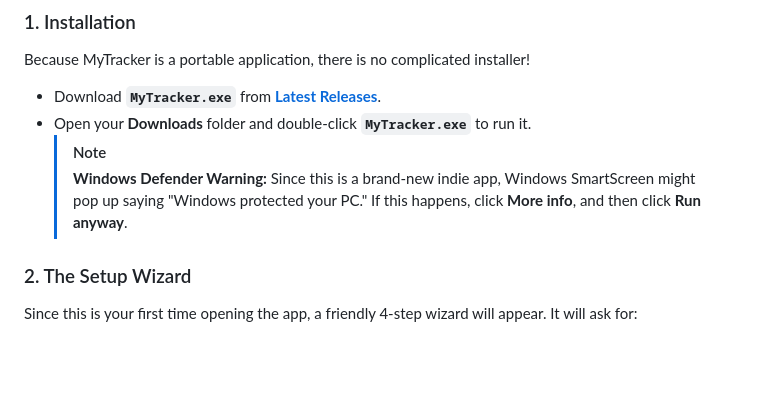
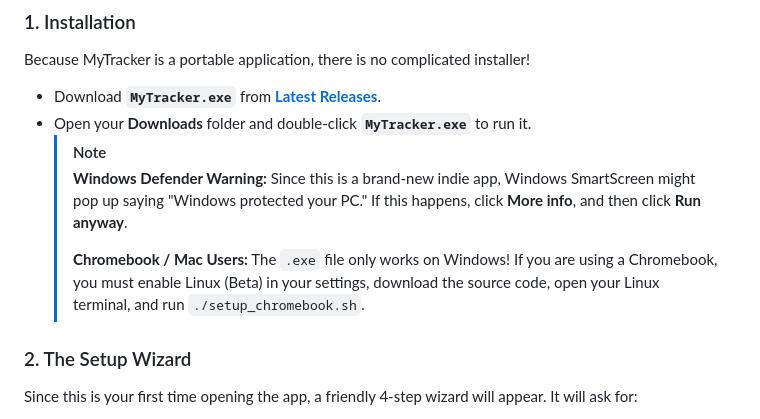
Before and after one commit to sidaakula/mytracker-desktop, a Markdown page: README.md, the part around the change. GitHub-like rendering; blank space fills up the shorter version.

Commit message:
Add Chromebook instructions

```diff
--- a/README.md
+++ b/README.md
@@ -20,6 +20,8 @@ Because MyTracker is a portable application, there is no complicated installer!
   > [!NOTE]
   > **Windows Defender Warning:** Since this is a brand-new indie app, Windows SmartScreen might pop up saying "Windows protected your PC."
   > If this happens, click **More info**, and then click **Run anyway**.
+  >
+  > **Chromebook / Mac Users:** The `.exe` file only works on Windows! If you are using a Chromebook, you must enable Linux (Beta) in your settings, download the source code, open your Linux terminal, and run `./setup_chromebook.sh`.
 
 ### 2. The Setup Wizard
 Since this is your first time opening the app, a friendly 4-step wizard will appear. It will ask for:
```
